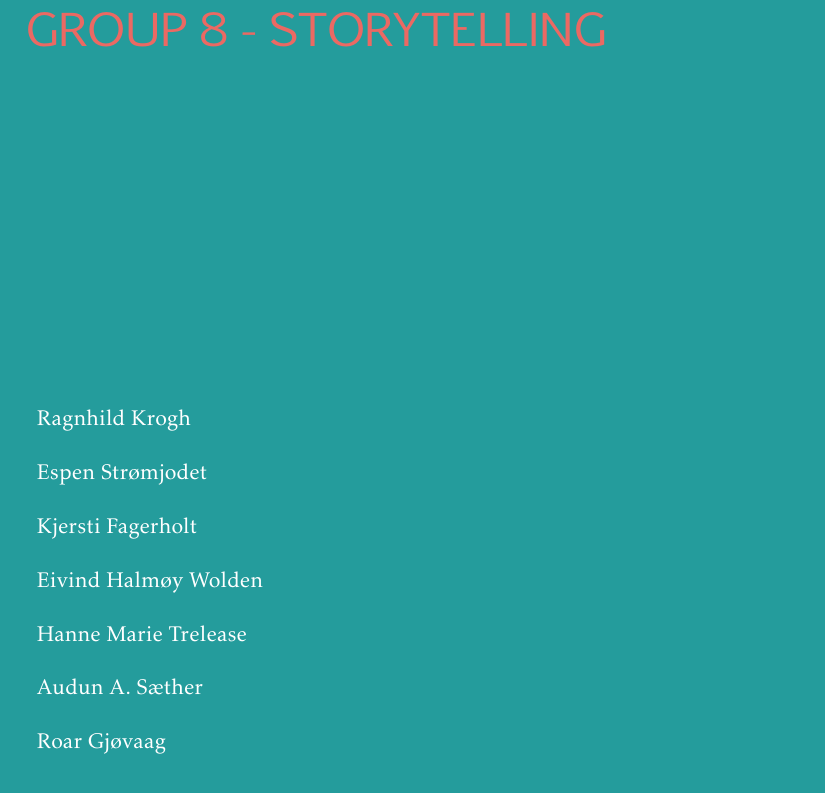
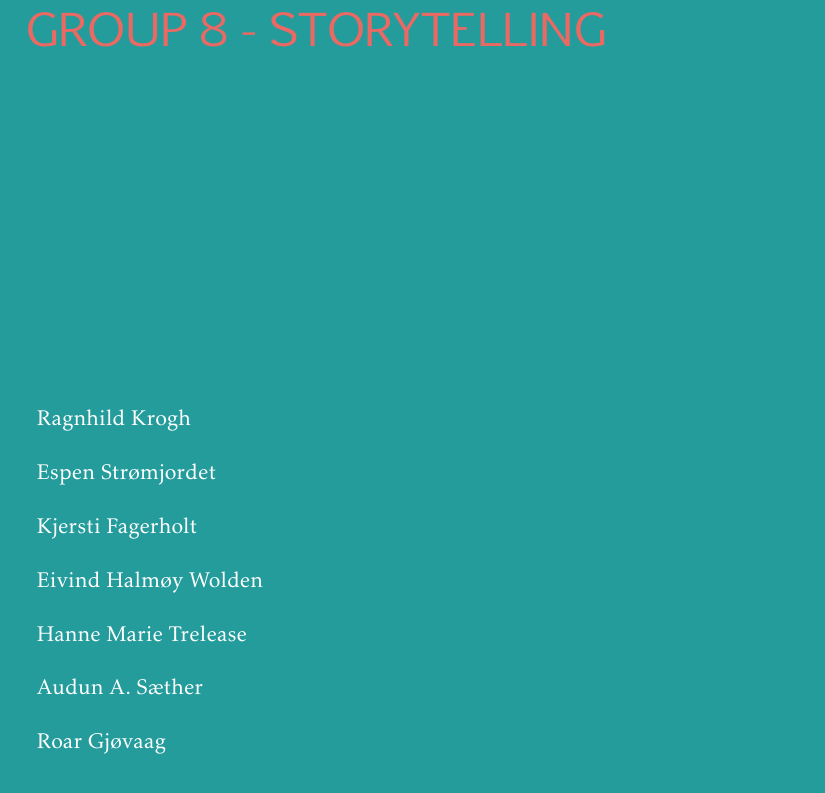
Before and after one commit to ewolden/javisst-rapport, a LaTeX thesis (main.tex, which reads title_page.tex): part of page 1 of 184, cut so that both start at the same text. Compiled offline with pdfLaTeX.

Commit message:
typo in title page

```diff
--- a/title_page.tex
+++ b/title_page.tex
@@ -21,7 +21,7 @@
 
 	{\small
 		\item Ragnhild Krogh
-		\item Espen Strømjodet
+		\item Espen Strømjordet
 		\item Kjersti Fagerholt
 		\item Eivind Halmøy Wolden
 		\item Hanne Marie Trelease
```
